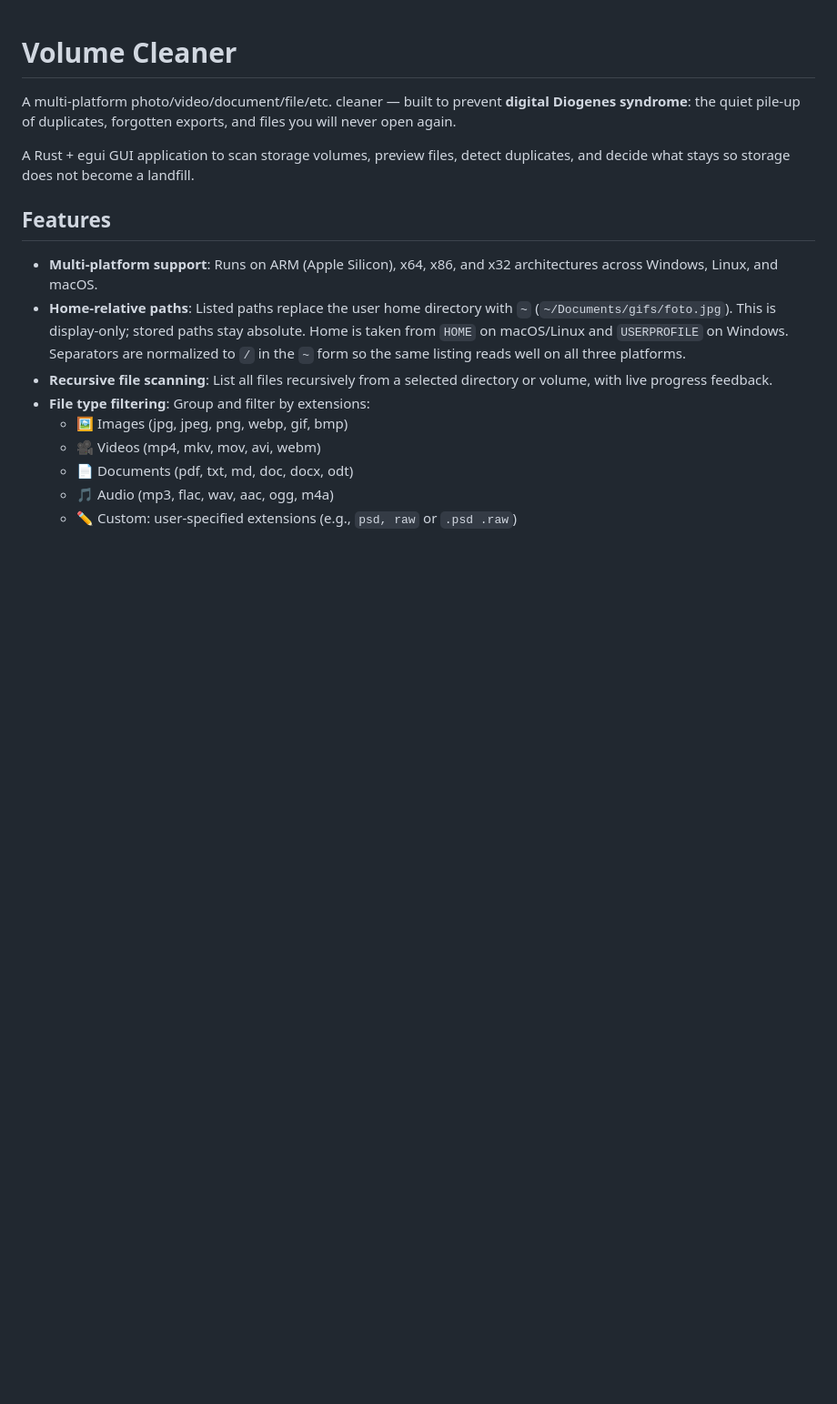
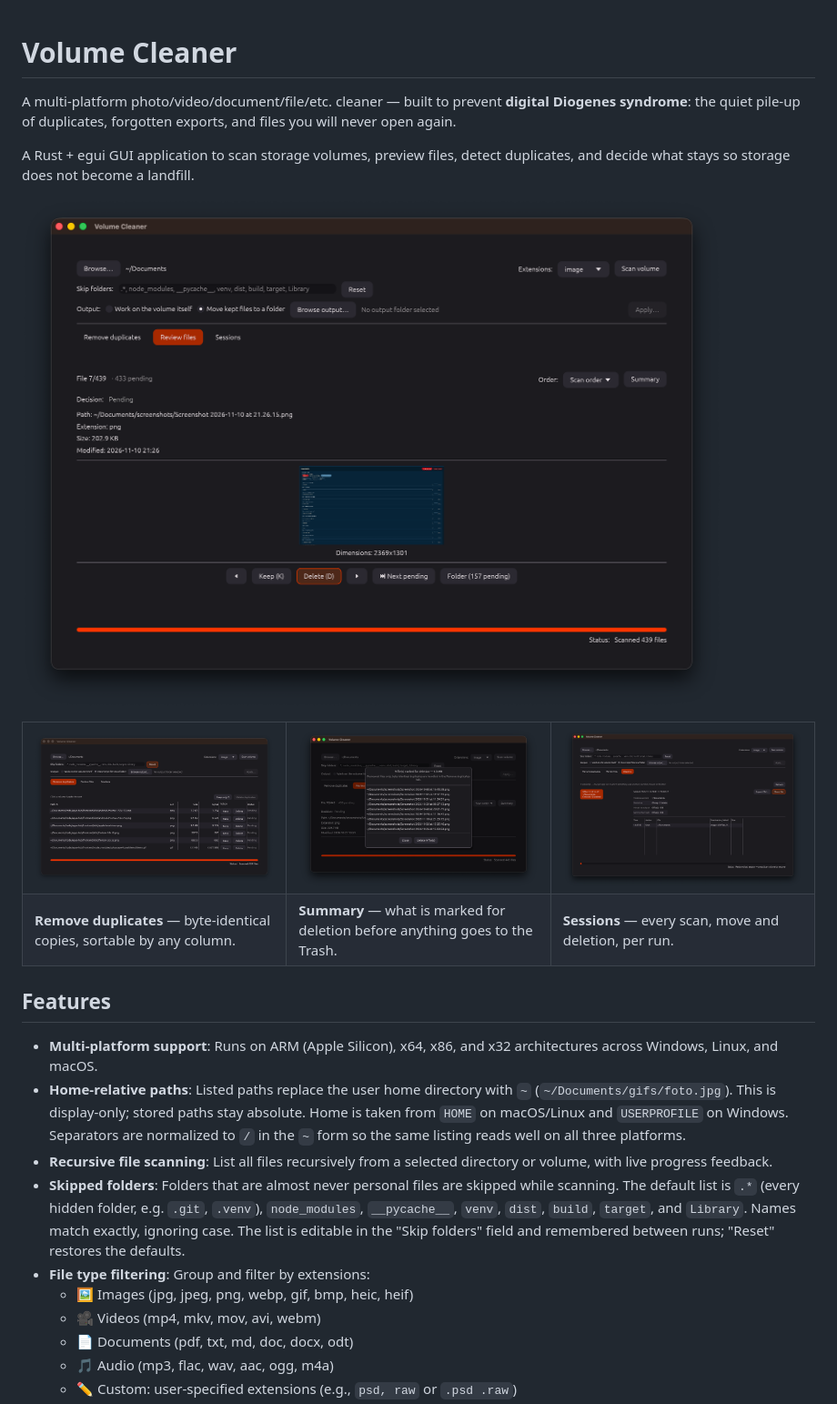
Before and after one commit to desanchezf/volume-cleaner, a Markdown page: README.md, the part around one of its changes. Shown at 91% size. Rendered like a GitHub page; pictures changed too: pics/duped-files.png (added), pics/review-files.png (added), pics/session.png (added); blank space fills up the shorter version.

```diff
--- a/README.md
+++ b/README.md
@@ -4,13 +4,29 @@ A multi-platform photo/video/document/file/etc. cleaner — built to prevent **d
 
 A Rust + egui GUI application to scan storage volumes, preview files, detect duplicates, and decide what stays so storage does not become a landfill.
 
+![Review files tab: one file at a time with preview, Keep / Delete, Next pending and Folder actions](pics/review-files.png)
+
+<table>
+  <tr>
+    <td width="33%"><img src="pics/duped-files.png" alt="Remove duplicates tab: sortable table of byte-identical copies with Keep / Delete per row"></td>
+    <td width="33%"><img src="pics/summary.png" alt="Summary modal listing the files marked for deletion and their total size"></td>
+    <td width="33%"><img src="pics/session.png" alt="Sessions tab: list of past sessions and the detail of the selected one"></td>
+  </tr>
+  <tr>
+    <td><b>Remove duplicates</b> — byte-identical copies, sortable by any column.</td>
+    <td><b>Summary</b> — what is marked for deletion before anything goes to the Trash.</td>
+    <td><b>Sessions</b> — every scan, move and deletion, per run.</td>
+  </tr>
+</table>
+
 ## Features
 
 - **Multi-platform support**: Runs on ARM (Apple Silicon), x64, x86, and x32 architectures across Windows, Linux, and macOS.
 - **Home-relative paths**: Listed paths replace the user home directory with `~` (`~/Documents/gifs/foto.jpg`). This is display-only; stored paths stay absolute. Home is taken from `HOME` on macOS/Linux and `USERPROFILE` on Windows. Separators are normalized to `/` in the `~` form so the same listing reads well on all three platforms.
 - **Recursive file scanning**: List all files recursively from a selected directory or volume, with live progress feedback.
+- **Skipped folders**: Folders that are almost never personal files are skipped while scanning. The default list is `.*` (every hidden folder, e.g. `.git`, `.venv`), `node_modules`, `__pycache__`, `venv`, `dist`, `build`, `target`, and `Library`. Names match exactly, ignoring case. The list is editable in the "Skip folders" field and remembered between runs; "Reset" restores the defaults.
 - **File type filtering**: Group and filter by extensions:
-  - 🖼️ Images (jpg, jpeg, png, webp, gif, bmp)
+  - 🖼️ Images (jpg, jpeg, png, webp, gif, bmp, heic, heif)
   - 🎥 Videos (mp4, mkv, mov, avi, webm)
   - 📄 Documents (pdf, txt, md, doc, docx, odt)
   - 🎵 Audio (mp3, flac, wav, aac, ogg, m4a)
```
Also changed, not shown: other parts of README.md (+120 -60 lines), pics/Screenshot 2026-09-15 at 18.52.31.png (deleted), 9 other files.
